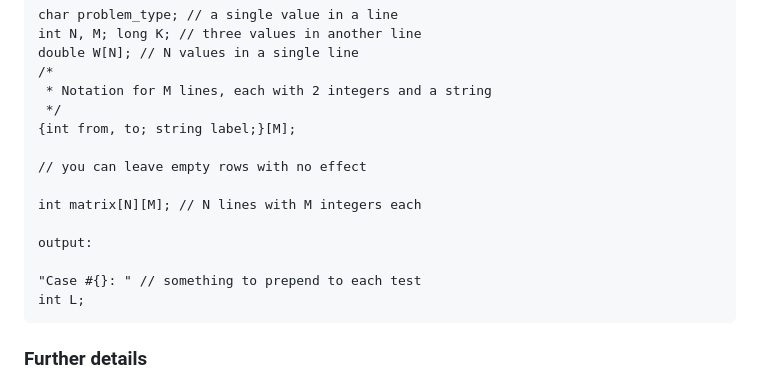
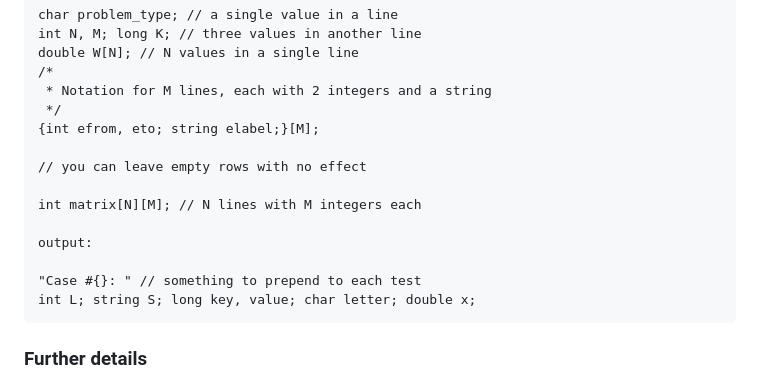
Before and after one commit to olimpiadi-informatica/make-templates, a Markdown page: README.md, the part around the change. Drawn GitHub-style.

Commit message:
aligning readme to tests

````diff
--- a/README.md
+++ b/README.md
@@ -71,7 +71,7 @@ double W[N]; // N values in a single line
 /*
  * Notation for M lines, each with 2 integers and a string
  */
-{int from, to; string label;}[M];
+{int efrom, eto; string elabel;}[M];
 
 // you can leave empty rows with no effect
 
@@ -80,7 +80,7 @@ int matrix[N][M]; // N lines with M integers each
 output:
 
 "Case #{}: " // something to prepend to each test
-int L;
+int L; string S; long key, value; char letter; double x;
 ```
 
 ### Further details
````
